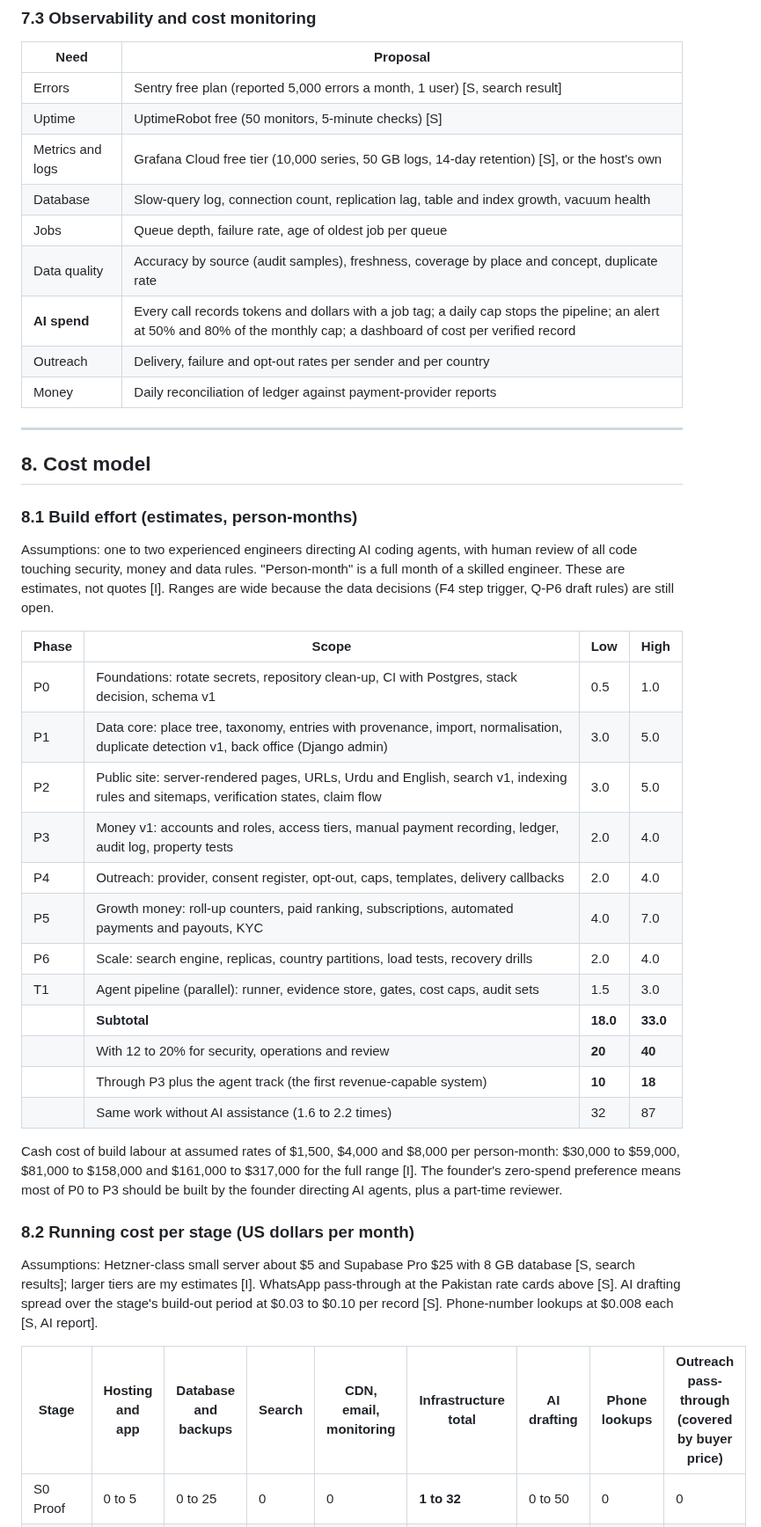
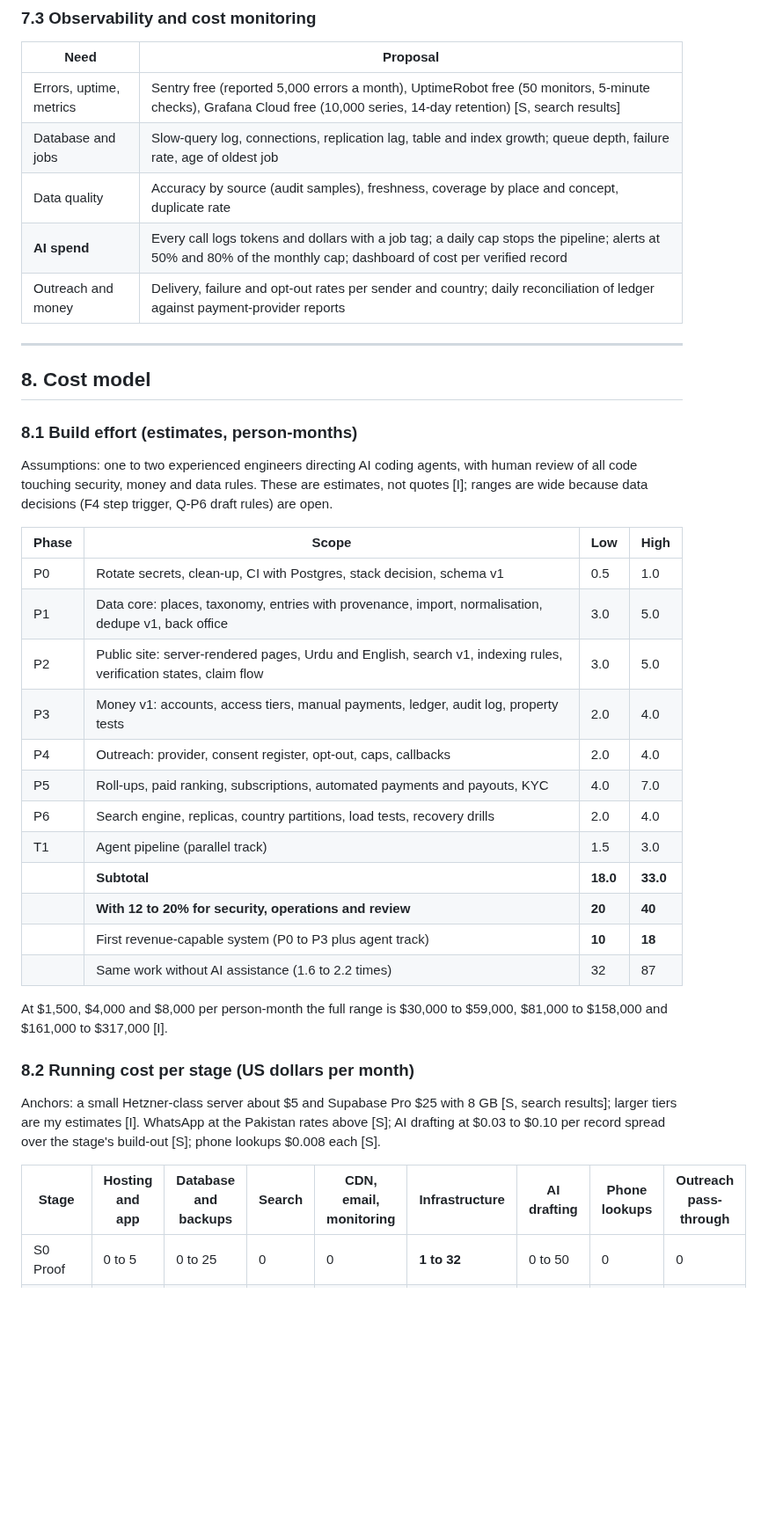
Before and after one commit to ahmadensari/Alllists.org, a Markdown page: reports/Project analysis - technical.md, the part around one of its changes. Shown at 88% size. GitHub-like rendering; blank space fills up the shorter version.

```diff
--- a/reports/Project analysis - technical.md
+++ b/reports/Project analysis - technical.md
@@ -347,15 +345,11 @@ Backups: nightly logical dump plus continuous WAL archive (the log of changes th
 
 | Need | Proposal |
 |---|---|
-| Errors | Sentry free plan (reported 5,000 errors a month, 1 user) [S, search result] |
-| Uptime | UptimeRobot free (50 monitors, 5-minute checks) [S] |
-| Metrics and logs | Grafana Cloud free tier (10,000 series, 50 GB logs, 14-day retention) [S], or the host's own |
-| Database | Slow-query log, connection count, replication lag, table and index growth, vacuum health |
-| Jobs | Queue depth, failure rate, age of oldest job per queue |
+| Errors, uptime, metrics | Sentry free (reported 5,000 errors a month), UptimeRobot free (50 monitors, 5-minute checks), Grafana Cloud free (10,000 series, 14-day retention) [S, search results] |
+| Database and jobs | Slow-query log, connections, replication lag, table and index growth; queue depth, failure rate, age of oldest job |
 | Data quality | Accuracy by source (audit samples), freshness, coverage by place and concept, duplicate rate |
-| **AI spend** | Every call records tokens and dollars with a job tag; a daily cap stops the pipeline; an alert at 50% and 80% of the monthly cap; a dashboard of cost per verified record |
-| Outreach | Delivery, failure and opt-out rates per sender and per country |
-| Money | Daily reconciliation of ledger against payment-provider reports |
+| **AI spend** | Every call logs tokens and dollars with a job tag; a daily cap stops the pipeline; alerts at 50% and 80% of the monthly cap; dashboard of cost per verified record |
+| Outreach and money | Delivery, failure and opt-out rates per sender and country; daily reconciliation of ledger against payment-provider reports |
 
 ---
 
@@ -363,30 +357,30 @@ Backups: nightly logical dump plus continuous WAL archive (the log of changes th
 
 ### 8.1 Build effort (estimates, person-months)
 
-Assumptions: one to two experienced engineers directing AI coding agents, with human review of all code touching security, money and data rules. "Person-month" is a full month of a skilled engineer. These are estimates, not quotes [I]. Ranges are wide because the data decisions (F4 step trigger, Q-P6 draft rules) are still open.
+Assumptions: one to two experienced engineers directing AI coding agents, with human review of all code touching security, money and data rules. These are estimates, not quotes [I]; ranges are wide because data decisions (F4 step trigger, Q-P6 draft rules) are open.
 
 | Phase | Scope | Low | High |
 |---|---|---|---|
-| P0 | Foundations: rotate secrets, repository clean-up, CI with Postgres, stack decision, schema v1 | 0.5 | 1.0 |
-| P1 | Data core: place tree, taxonomy, entries with provenance, import, normalisation, duplicate detection v1, back office (Django admin) | 3.0 | 5.0 |
-| P2 | Public site: server-rendered pages, URLs, Urdu and English, search v1, indexing rules and sitemaps, verification states, claim flow | 3.0 | 5.0 |
-| P3 | Money v1: accounts and roles, access tiers, manual payment recording, ledger, audit log, property tests | 2.0 | 4.0 |
-| P4 | Outreach: provider, consent register, opt-out, caps, templates, delivery callbacks | 2.0 | 4.0 |
-| P5 | Growth money: roll-up counters, paid ranking, subscriptions, automated payments and payouts, KYC | 4.0 | 7.0 |
-| P6 | Scale: search engine, replicas, country partitions, load tests, recovery drills | 2.0 | 4.0 |
-| T1 | Agent pipeline (parallel): runner, evidence store, gates, cost caps, audit sets | 1.5 | 3.0 |
+| P0 | Rotate secrets, clean-up, CI with Postgres, stack decision, schema v1 | 0.5 | 1.0 |
+| P1 | Data core: places, taxonomy, entries with provenance, import, normalisation, dedupe v1, back office | 3.0 | 5.0 |
+| P2 | Public site: server-rendered pages, Urdu and English, search v1, indexing rules, verification states, claim flow | 3.0 | 5.0 |
+| P3 | Money v1: accounts, access tiers, manual payments, ledger, audit log, property tests | 2.0 | 4.0 |
+| P4 | Outreach: provider, consent register, opt-out, caps, callbacks | 2.0 | 4.0 |
+| P5 | Roll-ups, paid ranking, subscriptions, automated payments and payouts, KYC | 4.0 | 7.0 |
+| P6 | Search engine, replicas, country partitions, load tests, recovery drills | 2.0 | 4.0 |
+| T1 | Agent pipeline (parallel track) | 1.5 | 3.0 |
 | | **Subtotal** | **18.0** | **33.0** |
-| | With 12 to 20% for security, operations and review | **20** | **40** |
-| | Through P3 plus the agent track (the first revenue-capable system) | **10** | **18** |
+| | **With 12 to 20% for security, operations and review** | **20** | **40** |
+| | First revenue-capable system (P0 to P3 plus agent track) | **10** | **18** |
 | | Same work without AI assistance (1.6 to 2.2 times) | 32 | 87 |
 
-Cash cost of build labour at assumed rates of $1,500, $4,000 and $8,000 per person-month: $30,000 to $59,000, $81,000 to $158,000 and $161,000 to $317,000 for the full range [I]. The founder's zero-spend preference means most of P0 to P3 should be built by the founder directing AI agents, plus a part-time reviewer.
+At $1,500, $4,000 and $8,000 per person-month the full range is $30,000 to $59,000, $81,000 to $158,000 and $161,000 to $317,000 [I].
 
 ### 8.2 Running cost per stage (US dollars per month)
 
-Assumptions: Hetzner-class small server about $5 and Supabase Pro $25 with 8 GB database [S, search results]; larger tiers are my estimates [I]. WhatsApp pass-through at the Pakistan rate cards above [S]. AI drafting spread over the stage's build-out period at $0.03 to $0.10 per record [S]. Phone-number lookups at $0.008 each [S, AI report].
+Anchors: a small Hetzner-class server about $5 and Supabase Pro $25 with 8 GB [S, search results]; larger tiers are my estimates [I]. WhatsApp at the Pakistan rates above [S]; AI drafting at $0.03 to $0.10 per record spread over the stage's build-out [S]; phone lookups $0.008 each [S].
 
-| Stage | Hosting and app | Database and backups | Search | CDN, email, monitoring | **Infrastructure total** | AI drafting | Phone lookups | Outreach pass-through (covered by buyer price) |
+| Stage | Hosting and app | Database and backups | Search | CDN, email, monitoring | **Infrastructure** | AI drafting | Phone lookups | Outreach pass-through |
 |---|---|---|---|---|---|---|---|---|
 | S0 Proof | 0 to 5 | 0 to 25 | 0 | 0 | **1 to 32** | 0 to 50 | 0 | 0 |
 | S1 Pilot | 10 to 40 | 26 to 65 | 0 | 0 to 50 | **37 to 157** | 250 to 830 | 64 | 47 |
```
Also changed, not shown: other parts of reports/Project analysis - technical.md (+48 -51 lines).
